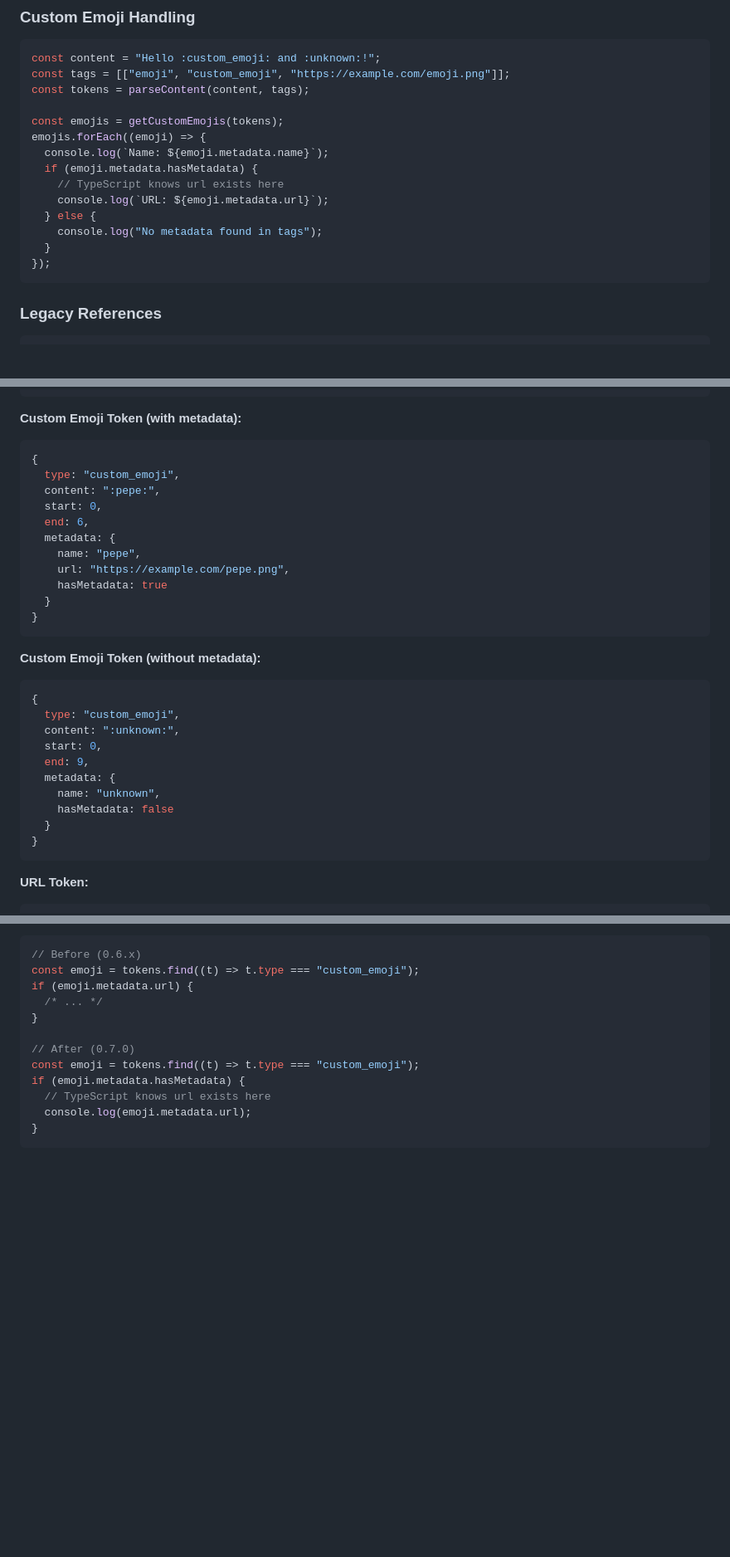
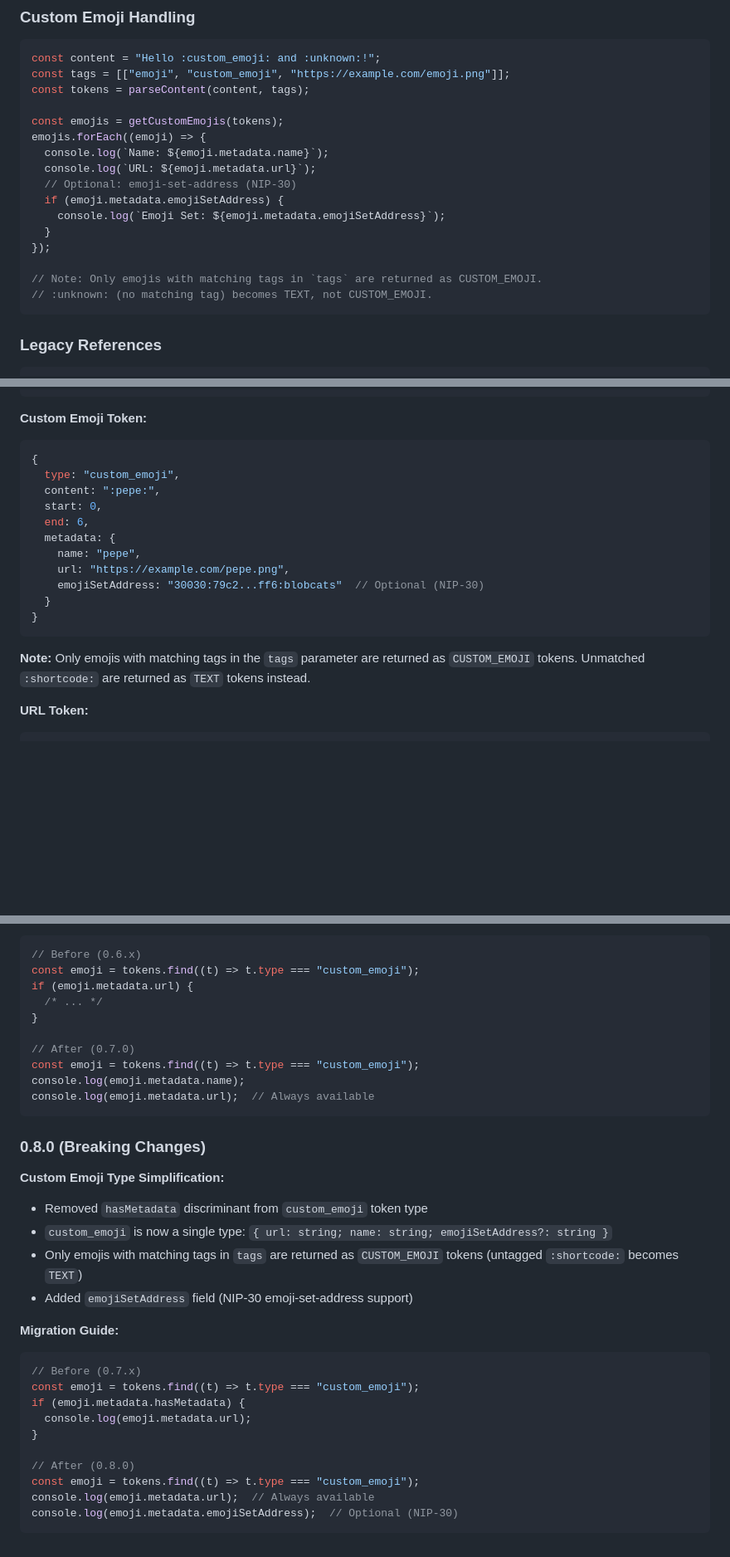
Before and after one commit to TsukemonoGit/nostr-content-parser, a Markdown page: README.md, 3 parts joined by grey strips. Shown at 83% size. GitHub-like rendering; blank space fills up the shorter version.

Commit message:
docs: update README for NIP-30 emoji-set-address and custom emoji type simplification
- Remove hasMetadata from Custom Emoji examples
- Add emojiSetAddress field documentation
- Note that untagged :shortcode: becomes TEXT, not CUSTOM_EMOJI
- Add 0.8.0 changelog section with migration guide

````diff
--- a/README.md
+++ b/README.md
@@ -210,13 +210,15 @@ const tokens = parseContent(content, tags);
 const emojis = getCustomEmojis(tokens);
 emojis.forEach((emoji) => {
   console.log(`Name: ${emoji.metadata.name}`);
-  if (emoji.metadata.hasMetadata) {
-    // TypeScript knows url exists here
-    console.log(`URL: ${emoji.metadata.url}`);
-  } else {
-    console.log("No metadata found in tags");
+  console.log(`URL: ${emoji.metadata.url}`);
+  // Optional: emoji-set-address (NIP-30)
+  if (emoji.metadata.emojiSetAddress) {
+    console.log(`Emoji Set: ${emoji.metadata.emojiSetAddress}`);
   }
 });
+
+// Note: Only emojis with matching tags in `tags` are returned as CUSTOM_EMOJI.
+// :unknown: (no matching tag) becomes TEXT, not CUSTOM_EMOJI.
 ```
 
 ### Legacy References
@@ -281,7 +283,7 @@ Tokens are **discriminated unions** - the `type` field determines which metadata
 }
 ```
 
-**Custom Emoji Token (with metadata):**
+**Custom Emoji Token:**
 
 ```typescript
 {
@@ -292,25 +294,12 @@ Tokens are **discriminated unions** - the `type` field determines which metadata
   metadata: {
     name: "pepe",
     url: "https://example.com/pepe.png",
-    hasMetadata: true
+    emojiSetAddress: "30030:79c2...ff6:blobcats"  // Optional (NIP-30)
   }
 }
 ```
 
-**Custom Emoji Token (without metadata):**
-
-```typescript
-{
-  type: "custom_emoji",
-  content: ":unknown:",
-  start: 0,
-  end: 9,
-  metadata: {
-    name: "unknown",
-    hasMetadata: false
-  }
-}
-```
+**Note:** Only emojis with matching tags in the `tags` parameter are returned as `CUSTOM_EMOJI` tokens. Unmatched `:shortcode:` are returned as `TEXT` tokens instead.
 
 **URL Token:**
 
@@ -443,8 +433,30 @@ if (emoji.metadata.url) {
 
 // After (0.7.0)
 const emoji = tokens.find((t) => t.type === "custom_emoji");
+console.log(emoji.metadata.name);
+console.log(emoji.metadata.url);  // Always available
+```
+
+### 0.8.0 (Breaking Changes)
+
+**Custom Emoji Type Simplification:**
+
+- Removed `hasMetadata` discriminant from `custom_emoji` token type
+- `custom_emoji` is now a single type: `{ url: string; name: string; emojiSetAddress?: string }`
+- Only emojis with matching tags in `tags` are returned as `CUSTOM_EMOJI` tokens (untagged `:shortcode:` becomes `TEXT`)
+- Added `emojiSetAddress` field (NIP-30 emoji-set-address support)
+
+**Migration Guide:**
+
+```typescript
+// Before (0.7.x)
+const emoji = tokens.find((t) => t.type === "custom_emoji");
 if (emoji.metadata.hasMetadata) {
-  // TypeScript knows url exists here
   console.log(emoji.metadata.url);
 }
+
+// After (0.8.0)
+const emoji = tokens.find((t) => t.type === "custom_emoji");
+console.log(emoji.metadata.url);  // Always available
+console.log(emoji.metadata.emojiSetAddress);  // Optional (NIP-30)
 ```
````
Also changed, not shown: other parts of README.md (+7 -6 lines).
